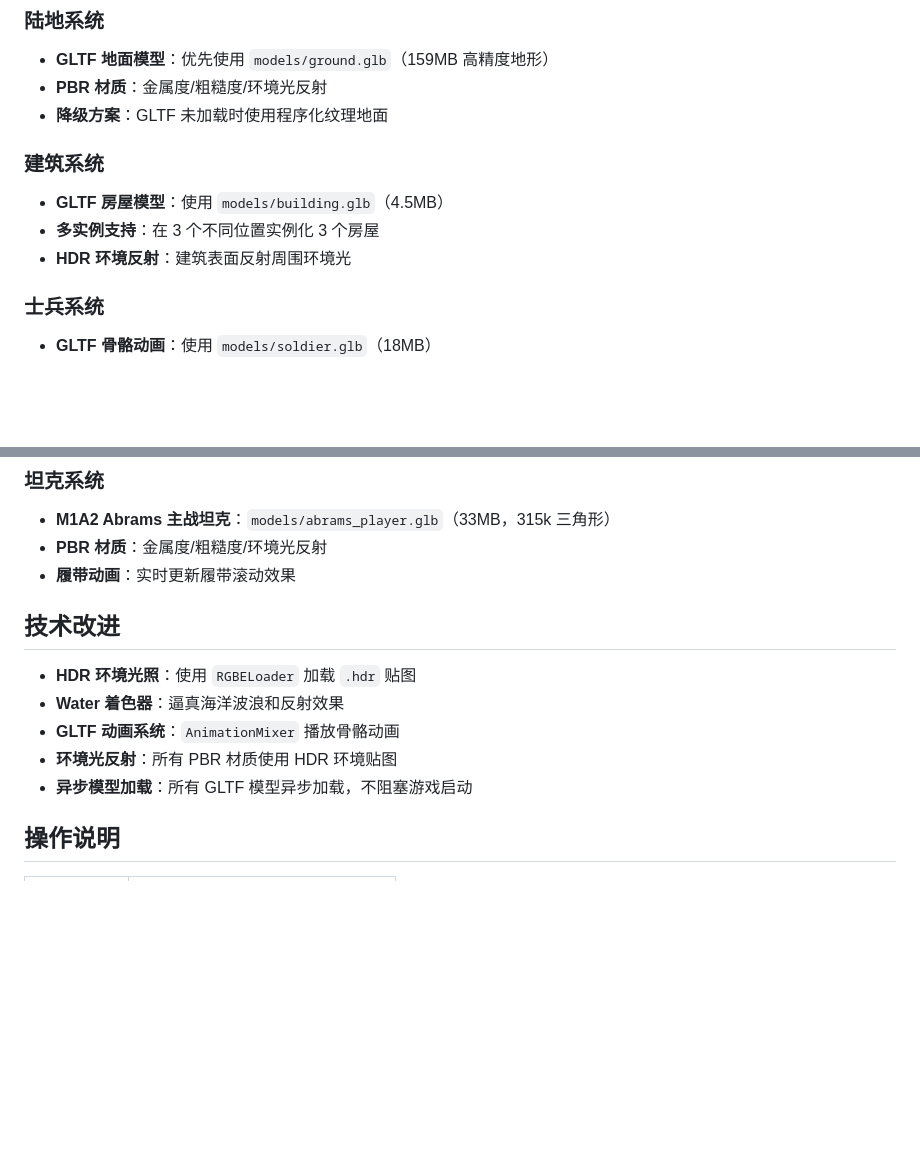
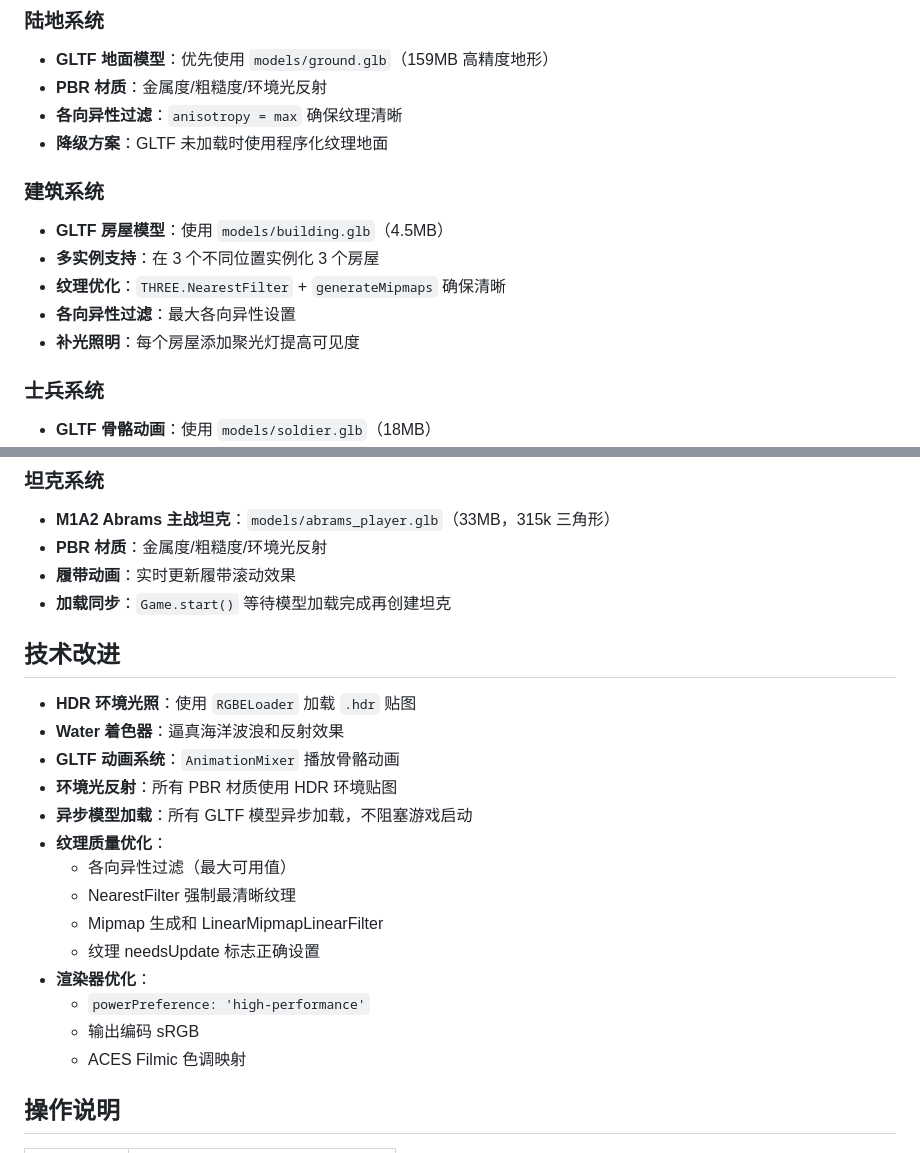
Before and after one commit to siryang2006/EnglishGames, a Markdown page: README.md, 2 parts joined by grey strips. Rendered like a GitHub page; blank space fills up the shorter version.

```diff
--- a/README.md
+++ b/README.md
@@ -38,12 +38,15 @@
 ### 陆地系统
 - **GLTF 地面模型**：优先使用 `models/ground.glb`（159MB 高精度地形）
 - **PBR 材质**：金属度/粗糙度/环境光反射
+- **各向异性过滤**：`anisotropy = max` 确保纹理清晰
 - **降级方案**：GLTF 未加载时使用程序化纹理地面
 
 ### 建筑系统
 - **GLTF 房屋模型**：使用 `models/building.glb`（4.5MB）
 - **多实例支持**：在 3 个不同位置实例化 3 个房屋
-- **HDR 环境反射**：建筑表面反射周围环境光
+- **纹理优化**：`THREE.NearestFilter` + `generateMipmaps` 确保清晰
+- **各向异性过滤**：最大各向异性设置
+- **补光照明**：每个房屋添加聚光灯提高可见度
 
 ### 士兵系统
 - **GLTF 骨骼动画**：使用 `models/soldier.glb`（18MB）
@@ -61,6 +64,7 @@
 - **M1A2 Abrams 主战坦克**：`models/abrams_player.glb`（33MB，315k 三角形）
 - **PBR 材质**：金属度/粗糙度/环境光反射
 - **履带动画**：实时更新履带滚动效果
+- **加载同步**：`Game.start()` 等待模型加载完成再创建坦克
 
 ## 技术改进
 
@@ -69,6 +73,15 @@
 - **GLTF 动画系统**：`AnimationMixer` 播放骨骼动画
 - **环境光反射**：所有 PBR 材质使用 HDR 环境贴图
 - **异步模型加载**：所有 GLTF 模型异步加载，不阻塞游戏启动
+- **纹理质量优化**：
+  - 各向异性过滤（最大可用值）
+  - NearestFilter 强制最清晰纹理
+  - Mipmap 生成和 LinearMipmapLinearFilter
+  - 纹理 needsUpdate 标志正确设置
+- **渲染器优化**：
+  - `powerPreference: 'high-performance'`
+  - 输出编码 sRGB
+  - ACES Filmic 色调映射
 
 ## 操作说明
 
```
Also changed, not shown: TEST.md (+44 -10 lines).
